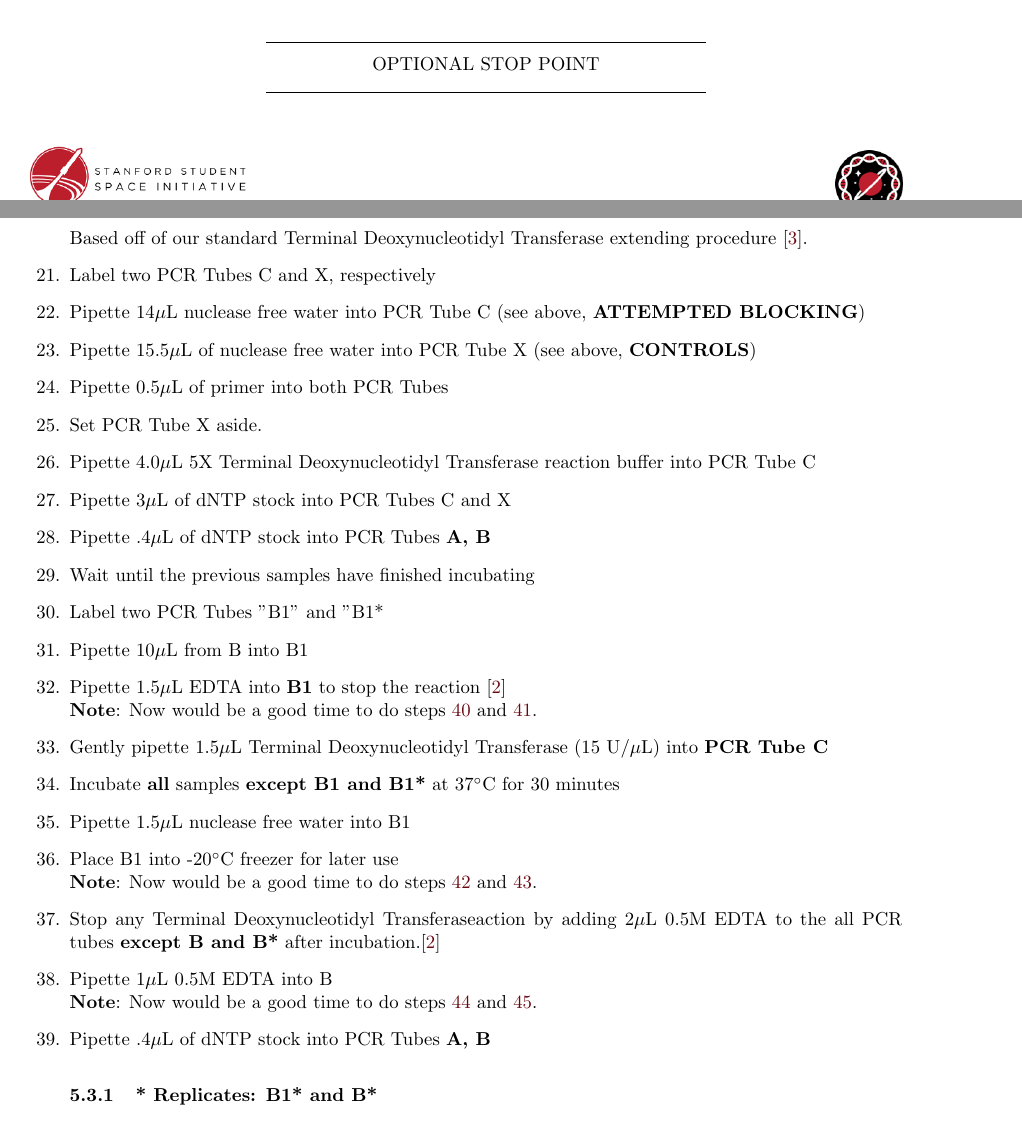
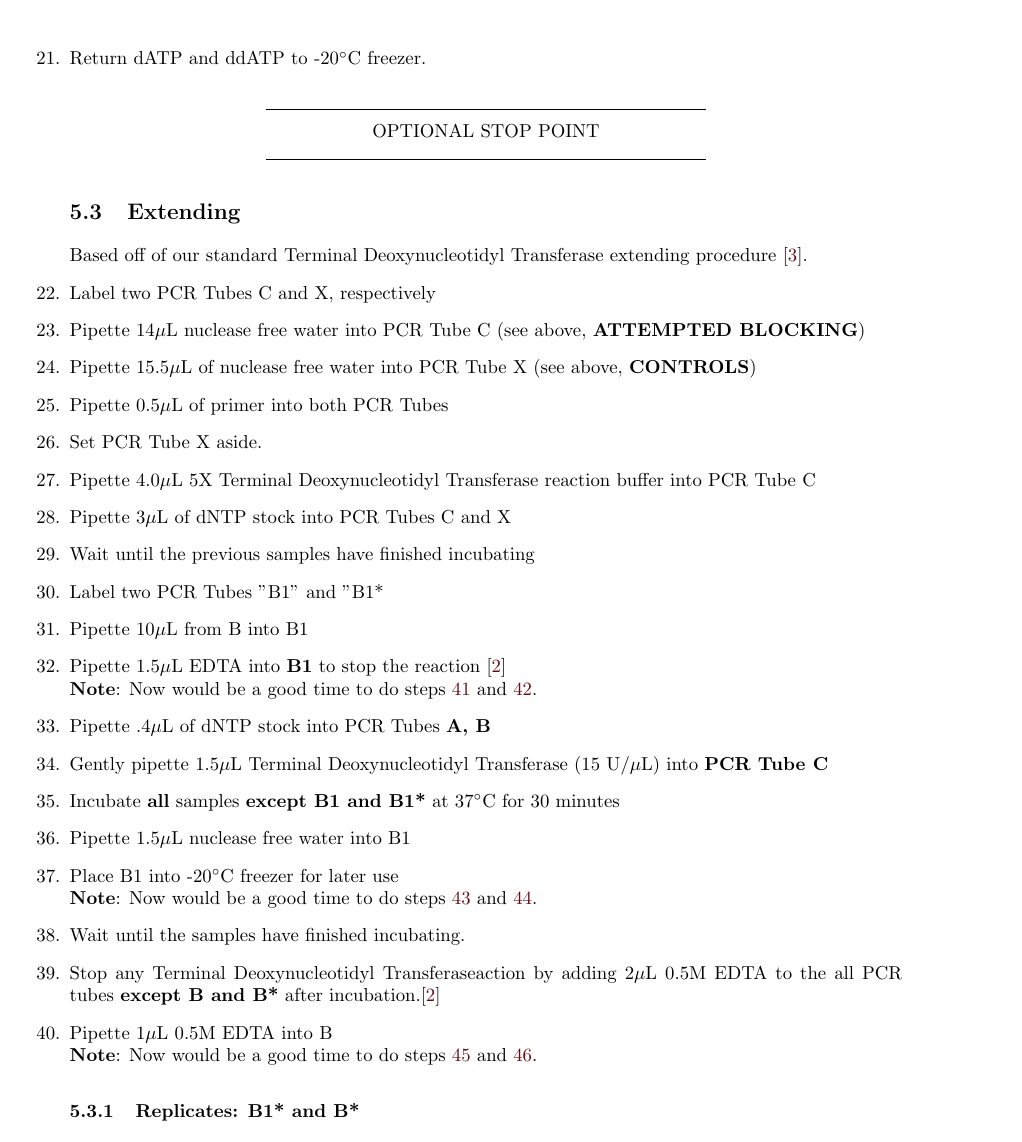
Before and after one commit to biosafetylvl5/SSI-Biology-Procedures, a LaTeX document (run/BdATP Incorporation Detection with PAGE Assisted Precision Version 5/main.tex): two parts of pages 3 and 4 of 6 before the commit and part of page 4 of 6 after it, the two joined at a grey line, cut at the place of the change. Compiled offline with pdfLaTeX.

Commit message:
Changed procedure to what _really_ happened in lab

```diff
--- a/run/BdATP Incorporation Detection with PAGE Assisted Precision Version 5/main.tex
+++ b/run/BdATP Incorporation Detection with PAGE Assisted Precision Version 5/main.tex
@@ -1,7 +1,7 @@
 \documentclass{ssiBio}
-\title{\BdATP{} Incorporation Detection with PAGE Assisted Precision Version 5} % CHANGE THIS
+\title{\BdATP{} Incorporation Detection with PAGE Assisted Precision Version 5: Analysis} % CHANGE THIS
 \author{Written by \textbf{Michael Uttmark}\\ % CHANGE THIS
-		Checked by \textbf{Cynthia Hao, Anna Ekholm, Nomi Ringach, Lillian Zhu and Alan Tomusiak}\\ % CHANGE THIS
+%		Checked by \textbf{Cynthia Hao, Anna Ekholm, Nomi Ringach, Lillian Zhu and Alan Tomusiak}\\ % CHANGE THIS
         For the Stanford Student Space Initiative Biology Subteam}
 \date{\textbf{Written:} October 29, 2017 \,\textbf{Performed:} November 1, 2017 \,\textbf{Printed:} \currenttime{}, \today{}}
 
@@ -102,6 +102,7 @@ This lab will attempt to append \BdATP{} to a \textbf{short (25bp) primer}. The
 \item{Gently pipette 1.5\uL{} \tdt (20U/\uL{}) into B*.\label{B5}}
 \vspace{3mm}
 \item{Incubate samples at 37\C{} for 30 minutes}\\
+\item{Return dATP and ddATP to -20\C{} freezer.}
 \stopPoint{}
 \subsection{Extending}
 Based off of our standard \tdt{} extending procedure \cite{genTdT}.
@@ -112,23 +113,25 @@ Based off of our standard \tdt{} extending procedure \cite{genTdT}.
 \item{Set PCR Tube X aside.}
 \item{Pipette 4.0\uL{} 5X \tdt{} reaction buffer into PCR Tube C}
 \item{Pipette 3\uL{} of dNTP stock into PCR Tubes C and X}
-\item{Pipette .4\uL{} of dNTP stock into PCR Tubes \textbf{A, B}}
 \item{Wait until the previous samples have finished incubating}
 \item{Label two PCR Tubes "B1" and "B1*}
 \item{Pipette 10\uL{} from B into B1}
 \item{Pipette 1.5\uL{} EDTA into \textbf{B1} to stop the reaction \cite{Invitrogen2002}}\\
 	\textbf{Note}: Now would be a good time to do steps \ref{2B1} and \ref{2B2}.
+\item{Pipette .4\uL{} of dNTP stock into PCR Tubes \textbf{A, B}}
 \item{Gently pipette 1.5\uL{} \tdt{} (15 U/\uL{}) into \textbf{PCR Tube C}}
 \item{Incubate \textbf{all} samples \textbf{except B1 and B1*} at 37\C{} for 30 minutes}
 \item{Pipette 1.5\uL{} nuclease free water into B1}
 \item{Place B1 into -20\C{} freezer for later use}\\
 	\textbf{Note}: Now would be a good time to do steps \ref{2B3} and \ref{2B4}.
+\item{Wait until the samples have finished incubating.}
 \item{Stop any \tdt action by adding 2\uL{} 0.5M EDTA to the all PCR tubes \textbf{except B and B*} after incubation.\cite{Invitrogen2002}}
 \item{Pipette 1\uL{} 0.5M EDTA into B}\\
 \textbf{Note}: Now would be a good time to do steps \ref{2B5} and \ref{2B6}.
-\item{Pipette .4\uL{} of dNTP stock into PCR Tubes \textbf{A, B}}
+%\item{Pipette .4\uL{} of dNTP stock into PCR Tubes \textbf{A, B}}
+%Questionable if this step was done - notes aren't very clear.
 
-\subsubsection{\textbf{*} Replicates: B1* and B*}
+\subsubsection{Replicates: B1* and B*}
 \item{Pipette 10\uL{} from B* into B1*\label{2B1}}
 \item{Pipette 1.5\uL{} EDTA into \textbf{B1*} to stop the reaction \cite{Invitrogen2002}\label{2B2}}
 \item{Pipette 1.5\uL{} nuclease free water into B1*\label{2B3}}
```
Also changed, not shown: run/BdATP Incorporation Detection with PAGE Assisted Precision Version 5/main.pdf, run/BdATP Incorporation Detection with PAGE Assisted Precision Version 5/resources/endCondition.jpg (deleted), run/BdATP Incorporation Detection with PAGE Assisted Precision Version 5/resources/midRun.jpg (deleted), run/BdATP Incorporation Detection with PAGE Assisted Precision Version 5/resources/summary.png (deleted), run/BdATP Incorporation Detection with PAGE Assisted Precision Version 5/main.tex (6 more changed lines), 1 other file.
